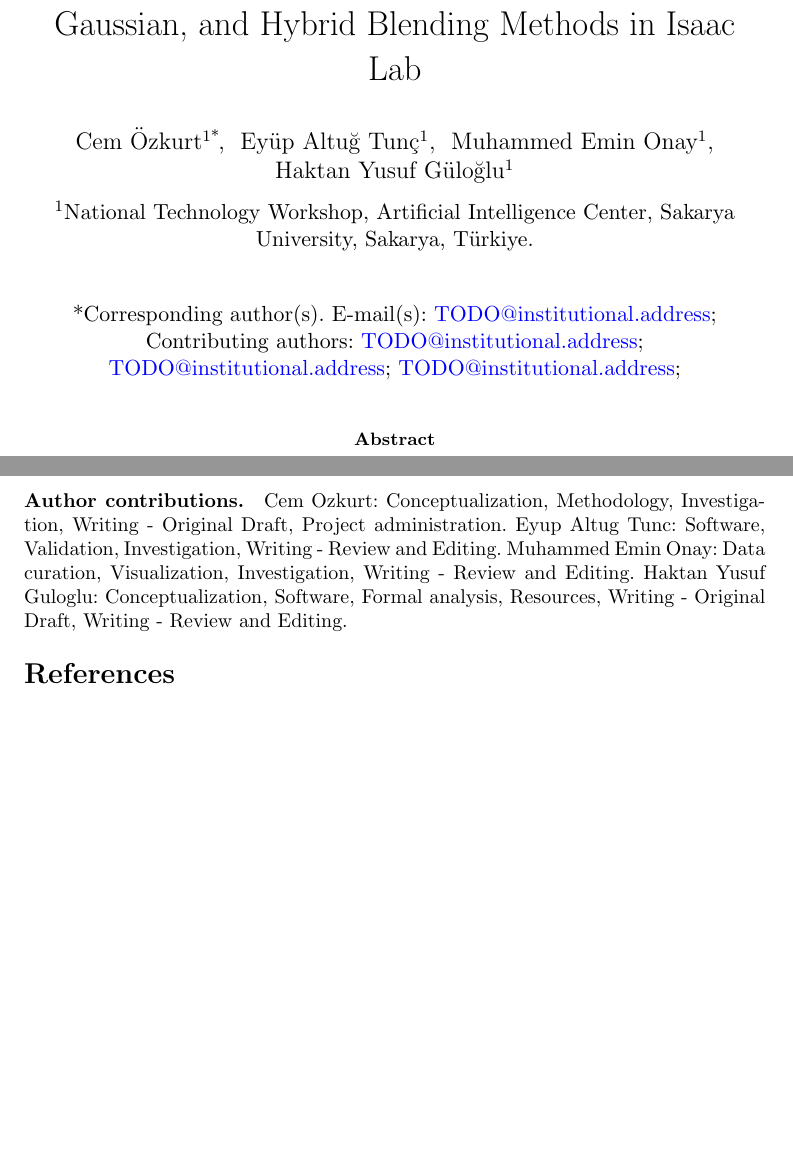
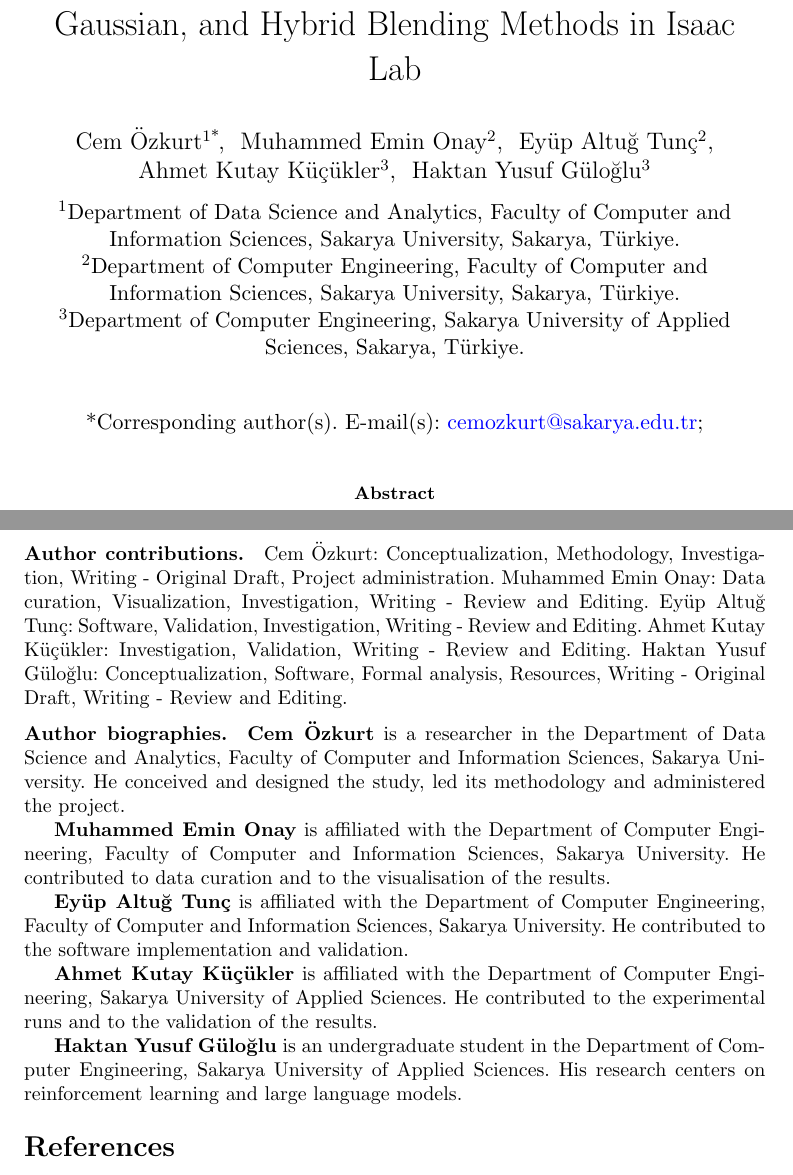
Before and after one commit to GulogluHaktan/LunarRocket, a LaTeX paper (experiments/terrain_transition/paper/paper_sn/main_sn.tex, which reads experiments/terrain_transition/paper/paper_sn/backmatter.tex, experiments/terrain_transition/paper/paper_sn/sections/10_author_contributions.tex, experiments/terrain_transition/paper/paper_sn/sections/13_code_availability.tex): two parts of pages 1 and 27 of 30, joined at a grey line, cut so that both start at the same text, the shorter picture padded with empty space. Compiled offline with pdfLaTeX.

Commit message:
Update authors, affiliations, data/code availability and manuscript sources; add CITATION.cff
Co-Authored-By: Claude Sonnet 5.5 <noreply@anthropic.com>

```diff
--- a/experiments/terrain_transition/paper/paper_sn/backmatter.tex
+++ b/experiments/terrain_transition/paper/paper_sn/backmatter.tex
@@ -30,3 +32,6 @@
 
 \bmhead{Author contributions}
 \input{sections/10_author_contributions}
+
+\bmhead{Author biographies}
+\input{sections/17_author_biographies}
--- a/experiments/terrain_transition/paper/paper_sn/main_sn.tex
+++ b/experiments/terrain_transition/paper/paper_sn/main_sn.tex
@@ -45,34 +45,39 @@ Smoothstep, Gaussian, and Hybrid Blending Methods in Isaac Lab}
 
 %% ---------------------------------------------------------------------------
 %% Author list and order are final.  Still to fill before submission:
-%%   - an institutional e-mail for each of the four authors
-%%   - \orcid{} for \"Ozkurt, Tun\c{c} and Onay (G\"ulo\u{g}lu's is on record;
-%%     sn-jnl v0.1 comments \orcid out, so Springer collects them in
-%%     Editorial Manager at submission)
-%% ---------------------------------------------------------------------------
+%%   - Cem "Ozkurt's institutional e-mail (corresponding author; only he needs one)
+%%   - Ahmet Kutay K\"u\c{c}\"ukler's CRediT roles (author contributions section)
+%% sn-jnl v0.1 comments \orcid out, so ORCIDs are kept in comments here and
+%% Springer collects/verifies them in Editorial Manager at submission.
 %% Author order matches the HydroGym manuscript.
 %% \author* marks the corresponding author: Cem "Ozkurt (1st).
 \author*[1]{\fnm{Cem} \sur{\"Ozkurt}}
-  \email{TODO@institutional.address}
-%%  \orcid{0000-0000-0000-0000}   %% TODO
+  \email{cemozkurt@sakarya.edu.tr}
+%% ORCID 0000-0002-1251-7715
 
-\author[1]{\fnm{Ey\"up Altu\u{g}} \sur{Tun\c{c}}}
-  \email{TODO@institutional.address}
-%%  \orcid{0000-0000-0000-0000}   %% TODO
+\author[2]{\fnm{Muhammed Emin} \sur{Onay}}
+%% ORCID 0009-0000-0454-4986
 
-\author[1]{\fnm{Muhammed Emin} \sur{Onay}}
-  \email{TODO@institutional.address}
-%%  \orcid{0000-0000-0000-0000}   %% TODO
+\author[2]{\fnm{Ey\"up Altu\u{g}} \sur{Tun\c{c}}}
+%% ORCID 0009-0007-5166-8077
 
-\author[1]{\fnm{Haktan Yusuf} \sur{G\"ulo\u{g}lu}}
-  \email{TODO@institutional.address}
-%% ORCID 0009-0007-9429-6154 -- sn-jnl v0.1 comments \orcid out, so it is not
-%% set here; Springer collects and verifies ORCIDs in Editorial Manager at
-%% submission, and that is the copy that gets published.
+\author[3]{\fnm{Ahmet Kutay} \sur{K\"u\c{c}\"ukler}}
+%% ORCID 0009-0007-0202-016X
 
-\affil[1]{\orgdiv{National Technology Workshop, Artificial Intelligence
-Center}, \orgname{Sakarya University}, \orgaddress{\city{Sakarya},
-\country{T\"urkiye}}}
+\author[3]{\fnm{Haktan Yusuf} \sur{G\"ulo\u{g}lu}}
+%% ORCID 0009-0007-9429-6154
+
+\affil[1]{\orgdiv{Department of Data Science and Analytics, Faculty of Computer
+and Information Sciences}, \orgname{Sakarya University},
+\orgaddress{\city{Sakarya}, \country{T\"urkiye}}}
+
+\affil[2]{\orgdiv{Department of Computer Engineering, Faculty of Computer and
+Information Sciences}, \orgname{Sakarya University},
+\orgaddress{\city{Sakarya}, \country{T\"urkiye}}}
+
+\affil[3]{\orgdiv{Department of Computer Engineering},
+\orgname{Sakarya University of Applied Sciences},
+\orgaddress{\city{Sakarya}, \country{T\"urkiye}}}
 
 \abstract{\input{abstract}}
 
--- a/experiments/terrain_transition/paper/paper_sn/sections/10_author_contributions.tex
+++ b/experiments/terrain_transition/paper/paper_sn/sections/10_author_contributions.tex
@@ -1 +1 @@
-Cem Ozkurt: Conceptualization, Methodology, Investigation, Writing - Original Draft, Project administration. Eyup Altug Tunc: Software, Validation, Investigation, Writing - Review and Editing. Muhammed Emin Onay: Data curation, Visualization, Investigation, Writing - Review and Editing. Haktan Yusuf Guloglu: Conceptualization, Software, Formal analysis, Resources, Writing - Original Draft, Writing - Review and Editing.
+Cem \"Ozkurt: Conceptualization, Methodology, Investigation, Writing - Original Draft, Project administration. Muhammed Emin Onay: Data curation, Visualization, Investigation, Writing - Review and Editing. Ey\"up Altu\u{g} Tun\c{c}: Software, Validation, Investigation, Writing - Review and Editing. Ahmet Kutay K\"u\c{c}\"ukler: Investigation, Validation, Writing - Review and Editing. Haktan Yusuf G\"ulo\u{g}lu: Conceptualization, Software, Formal analysis, Resources, Writing - Original Draft, Writing - Review and Editing.
--- a/experiments/terrain_transition/paper/paper_sn/sections/13_code_availability.tex
+++ b/experiments/terrain_transition/paper/paper_sn/sections/13_code_availability.tex
@@ -1 +1 @@
-The analytic evaluation code (the NumPy port of the three blending functions, the continuity and cost metrics, and the ablation scripts) and the production environment code (the Isaac Lab task definition together with the \texttt{ISAACLAB\_TERRAIN\_BLEND\_METHOD}-selectable integration of the three methods) are kept in the authors' project repository and are available from the corresponding author on reasonable request. A public release is planned to accompany final publication.
+The analytic evaluation code (the NumPy port of the three blending functions, the continuity and cost metrics, and the ablation scripts) and the production environment code (the Isaac Lab task definition together with the \texttt{ISAACLAB\_TERRAIN\_BLEND\_METHOD}-selectable integration of the three methods) are publicly available in the repository \url{https://github.com/GulogluHaktan/LunarRocket}. A permanent archive with a DOI will be added before final publication.
--- /dev/null
+++ b/experiments/terrain_transition/paper/paper_sn/sections/17_author_biographies.tex
@@ -0,0 +1,20 @@
+\textbf{Cem \"Ozkurt} is a researcher in the Department of Data Science and
+Analytics, Faculty of Computer and Information Sciences, Sakarya University. He
+conceived and designed the study, led its methodology and administered the
+project.
+
+\textbf{Muhammed Emin Onay} is affiliated with the Department of Computer
+Engineering, Faculty of Computer and Information Sciences, Sakarya University.
+He contributed to data curation and to the visualisation of the results.
+
+\textbf{Ey\"up Altu\u{g} Tun\c{c}} is affiliated with the Department of Computer
+Engineering, Faculty of Computer and Information Sciences, Sakarya University.
+He contributed to the software implementation and validation.
+
+\textbf{Ahmet Kutay K\"u\c{c}\"ukler} is affiliated with the Department of
+Computer Engineering, Sakarya University of Applied Sciences. He contributed to
+the experimental runs and to the validation of the results.
+
+\textbf{Haktan Yusuf G\"ulo\u{g}lu} is an undergraduate student in the
+Department of Computer Engineering, Sakarya University of Applied Sciences. His
+research centers on reinforcement learning and large language models.
```
Also changed, not shown: README.tr.md (+1 -1 lines), experiments/terrain_transition/paper/paper_sn/main.tex (+12 -5 lines), experiments/terrain_transition/paper/paper_sn/sections/12_data_availability.tex (+1 -1 lines), experiments/terrain_transition/paper/sections_en/10_author_contributions.txt (+1 -1 lines), experiments/terrain_transition/paper/sections_en/12_data_availability.txt (+1 -1 lines), experiments/terrain_transition/paper/sections_en/13_code_availability.txt (+1 -1 lines), README.md, experiments/terrain_transition/paper/paper_sn/README.md, experiments/terrain_transition/paper/paper_sn/main.pdf, experiments/terrain_transition/paper/paper_sn/backmatter.tex (2 more changed lines), 3 other files.
